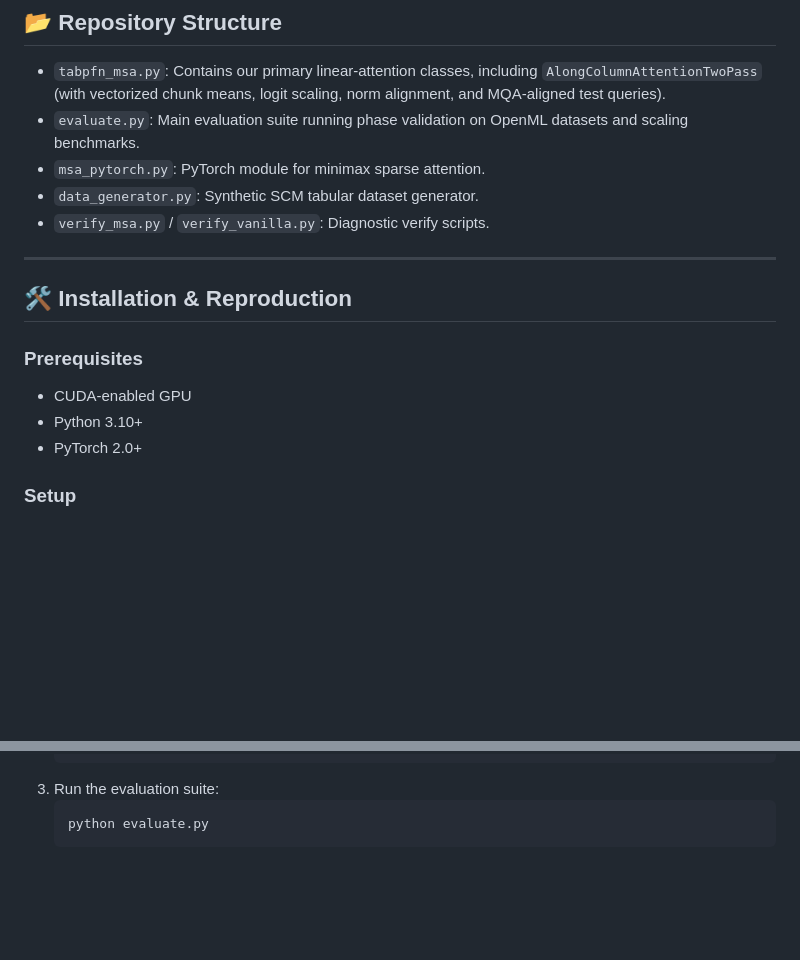
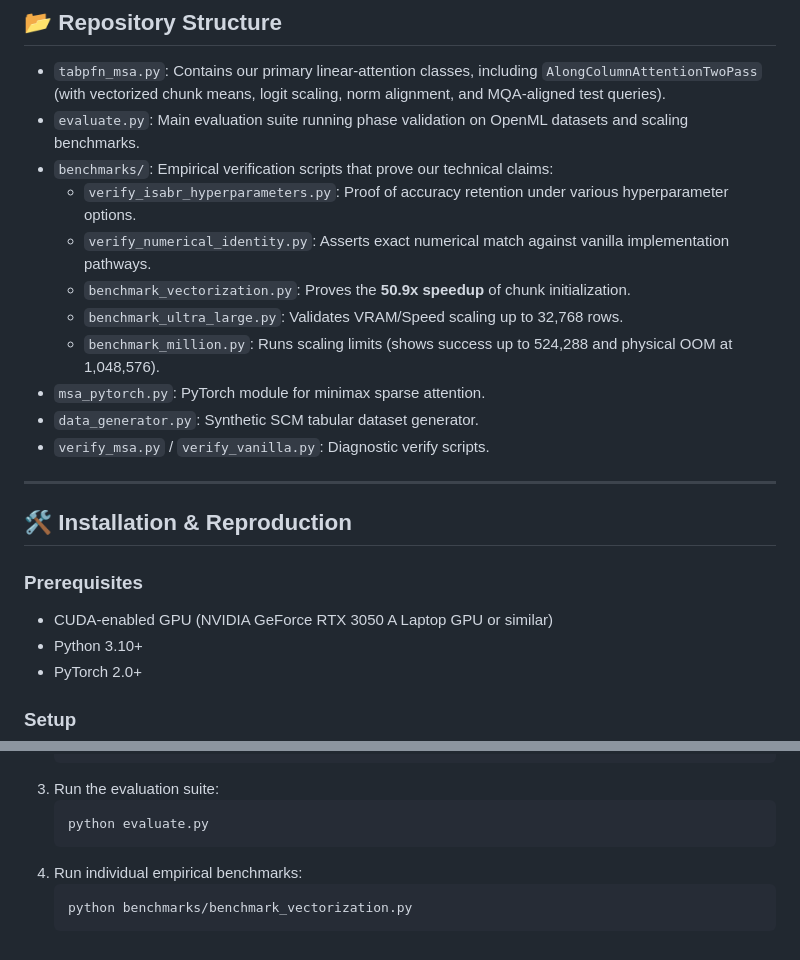
Before and after one commit to iam-saiteja/Zero-Shot-TabPFN, a Markdown page: README.md, 2 parts joined by grey strips. GitHub-like rendering; blank space fills up the shorter version.

````diff
--- a/README.md
+++ b/README.md
@@ -63,6 +65,12 @@ Our model exhibits perfect **linear complexity $O(N)$ scaling**, allowing it to
 
 * `tabpfn_msa.py`: Contains our primary linear-attention classes, including `AlongColumnAttentionTwoPass` (with vectorized chunk means, logit scaling, norm alignment, and MQA-aligned test queries).
 * `evaluate.py`: Main evaluation suite running phase validation on OpenML datasets and scaling benchmarks.
+* `benchmarks/`: Empirical verification scripts that prove our technical claims:
+  - `verify_isabr_hyperparameters.py`: Proof of accuracy retention under various hyperparameter options.
+  - `verify_numerical_identity.py`: Asserts exact numerical match against vanilla implementation pathways.
+  - `benchmark_vectorization.py`: Proves the **50.9x speedup** of chunk initialization.
+  - `benchmark_ultra_large.py`: Validates VRAM/Speed scaling up to 32,768 rows.
+  - `benchmark_million.py`: Runs scaling limits (shows success up to 524,288 and physical OOM at 1,048,576).
 * `msa_pytorch.py`: PyTorch module for minimax sparse attention.
 * `data_generator.py`: Synthetic SCM tabular dataset generator.
 * `verify_msa.py` / `verify_vanilla.py`: Diagnostic verify scripts.
@@ -72,7 +80,7 @@ Our model exhibits perfect **linear complexity $O(N)$ scaling**, allowing it to
 ## 🛠️ Installation & Reproduction
 
 ### Prerequisites
-* CUDA-enabled GPU
+* CUDA-enabled GPU (NVIDIA GeForce RTX 3050 A Laptop GPU or similar)
 * Python 3.10+
 * PyTorch 2.0+
 
@@ -90,3 +98,7 @@ Our model exhibits perfect **linear complexity $O(N)$ scaling**, allowing it to
    ```bash
    python evaluate.py
    ```
+4. Run individual empirical benchmarks:
+   ```bash
+   python benchmarks/benchmark_vectorization.py
+   ```
````
Also changed, not shown: other parts of README.md (+16 -14 lines).
